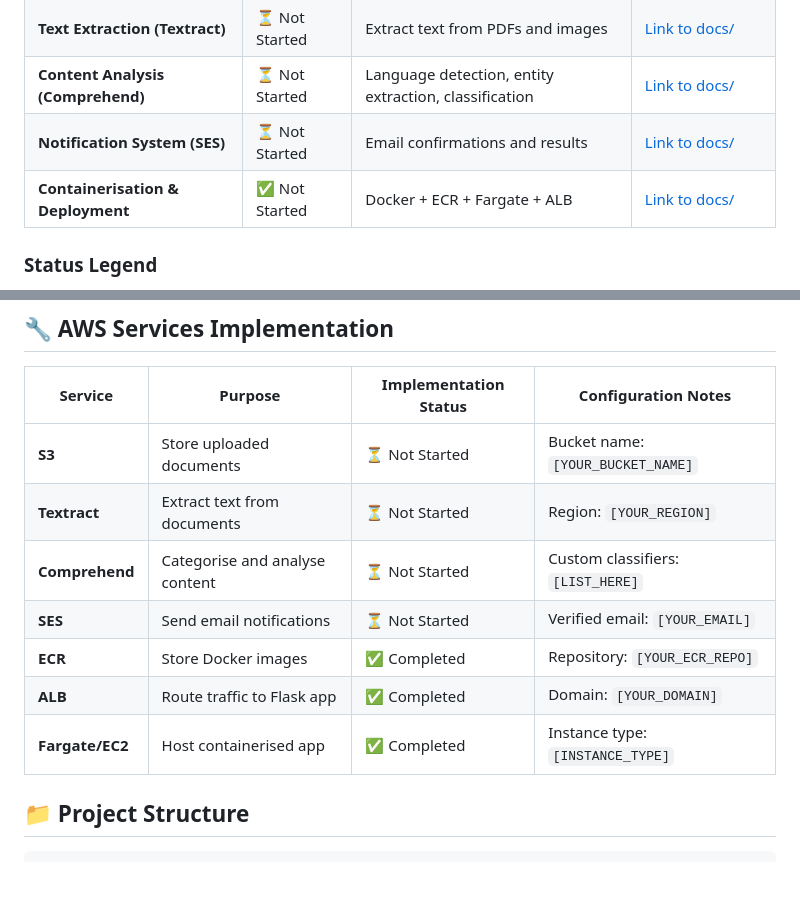
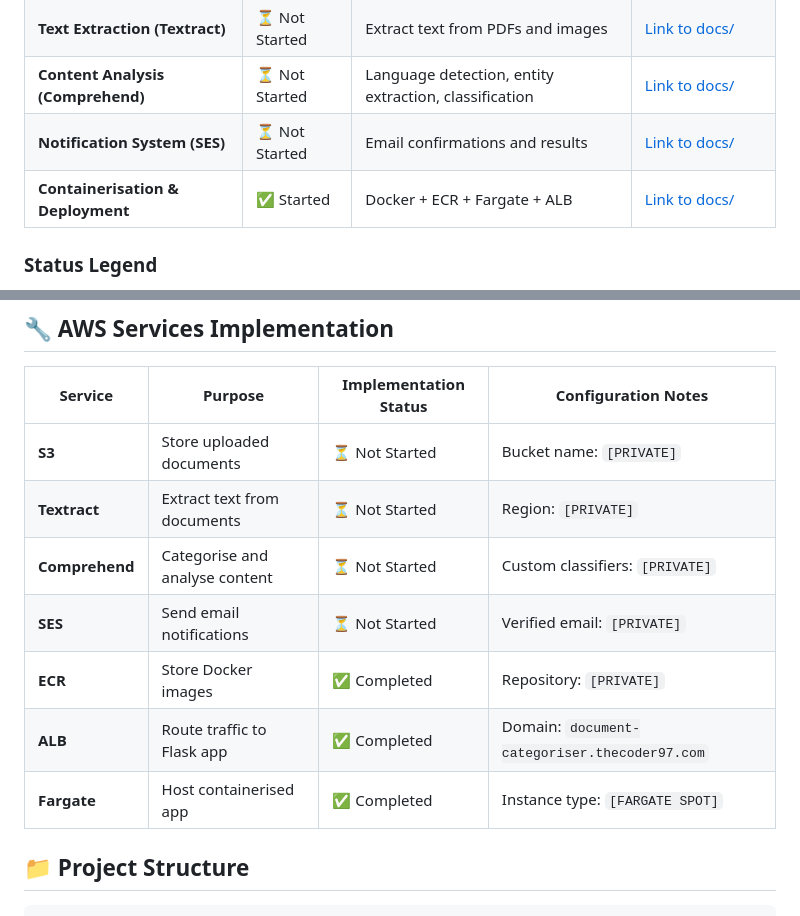
Before and after one commit to BMustafa97/document-categoriser, a Markdown page: README.md, 2 parts joined by grey strips. GitHub-like rendering; blank space fills up the shorter version.

```diff
--- a/README.md
+++ b/README.md
@@ -28,7 +28,7 @@ Build a Flask web app where users can upload documents (PDFs, images, etc.). The
 | **Text Extraction (Textract)** | ⏳ Not Started | Extract text from PDFs and images | [Link to docs/](#) |
 | **Content Analysis (Comprehend)** | ⏳ Not Started | Language detection, entity extraction, classification | [Link to docs/](#) |
 | **Notification System (SES)** | ⏳ Not Started | Email confirmations and results | [Link to docs/](#) |
-| **Containerisation & Deployment** | ✅   Not Started | Docker + ECR + Fargate + ALB | [Link to docs/](#) |
+| **Containerisation & Deployment** | ✅   Started | Docker + ECR + Fargate + ALB | [Link to docs/](#) |
 
 ### Status Legend
 - ⏳ **Not Started** - Component not yet implemented
@@ -41,13 +41,13 @@ Build a Flask web app where users can upload documents (PDFs, images, etc.). The
 
 | Service | Purpose | Implementation Status | Configuration Notes |
 |---------|---------|----------------------|-------------------|
-| **S3** | Store uploaded documents | ⏳ Not Started | Bucket name: `[YOUR_BUCKET_NAME]` |
-| **Textract** | Extract text from documents | ⏳ Not Started | Region: `[YOUR_REGION]` |
-| **Comprehend** | Categorise and analyse content | ⏳ Not Started | Custom classifiers: `[LIST_HERE]` |
-| **SES** | Send email notifications | ⏳ Not Started | Verified email: `[YOUR_EMAIL]` |
-| **ECR** | Store Docker images | ✅  Completed | Repository: `[YOUR_ECR_REPO]` |
-| **ALB** | Route traffic to Flask app | ✅  Completed | Domain: `[YOUR_DOMAIN]` |
-| **Fargate/EC2** | Host containerised app | ✅  Completed | Instance type: `[INSTANCE_TYPE]` |
+| **S3** | Store uploaded documents | ⏳ Not Started | Bucket name: `[PRIVATE]` |
+| **Textract** | Extract text from documents | ⏳ Not Started | Region: `[PRIVATE]` |
+| **Comprehend** | Categorise and analyse content | ⏳ Not Started | Custom classifiers: `[PRIVATE]` |
+| **SES** | Send email notifications | ⏳ Not Started | Verified email: `[PRIVATE]` |
+| **ECR** | Store Docker images | ✅  Completed | Repository: `[PRIVATE]` |
+| **ALB** | Route traffic to Flask app | ✅  Completed | Domain: `document-categoriser.thecoder97.com` |
+| **Fargate** | Host containerised app | ✅  Completed | Instance type: `[FARGATE SPOT]` |
 
 ## 📁 Project Structure
 
```
Also changed, not shown: other parts of README.md (+24 -23 lines).
